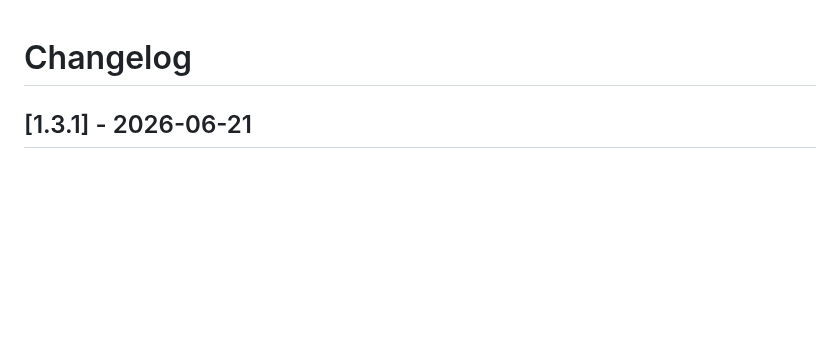
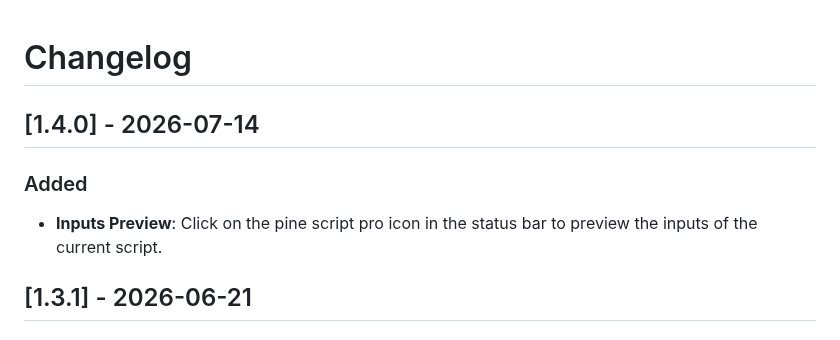
Before and after one commit to revanthpobala/pinescript-vscode-extension, a Markdown page: pine-script-extension/CHANGELOG.md, the part around the change. GitHub-like rendering; blank space fills up the shorter version.

```diff
--- a/pine-script-extension/CHANGELOG.md
+++ b/pine-script-extension/CHANGELOG.md
@@ -1,4 +1,8 @@
 # Changelog
+
+## [1.4.0] - 2026-07-14
+### Added
+- **Inputs Preview**: Click on the pine script pro icon in the status bar to preview the inputs of the current script.
 
 ## [1.3.1] - 2026-06-21
 ### Fixed
```
Also changed, not shown: README.md (+2 -0 lines), pine-script-extension/README.md (+2 -0 lines), pine-script-extension/resources/input-preview.png (added), 4 other files.
